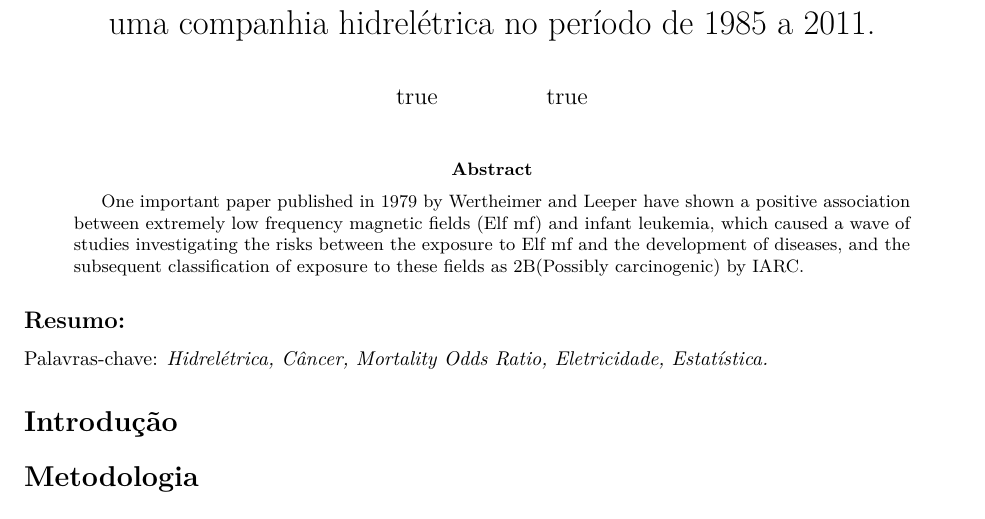
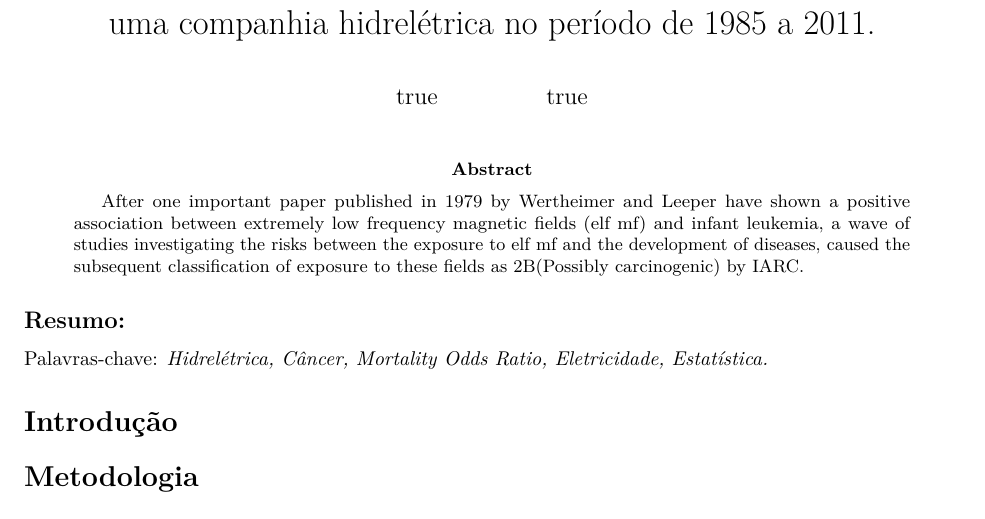
Before and after one commit to marreapato/Mortalidade_Cancer_Hidreletrica, an R Markdown document (Artigo.rmd): part of the page, cut so that both start at the same text. Rendered offline with R 4.5, knitr and Pandoc, then LaTeX, with nearby package versions; drawn as R Markdown's standard PDF in place of the format the file asks for.

Commit message:
Update Artigo.rmd

```diff
--- a/Artigo.rmd
+++ b/Artigo.rmd
@@ -14,7 +14,7 @@ author:
     - line 2
     email:  author2@work
 abstract: >
-  One important paper published in 1979 by Wertheimer and Leeper have shown a positive association between extremely low frequency magnetic fields (Elf mf) and infant leukemia, which caused a wave of studies investigating the risks between the exposure to Elf mf and the development of diseases, and the subsequent classification of exposure to these fields as 2B(Possibly carcinogenic) by IARC.
+  After one important paper published in 1979 by Wertheimer and Leeper have shown a positive association between extremely low frequency magnetic fields (elf mf) and infant leukemia, a wave of studies investigating the risks between the exposure to elf mf and the development of diseases, caused the subsequent classification of exposure to these fields as 2B(Possibly carcinogenic) by IARC.
 output: rticles::rjournal_article
 ---
 
```
